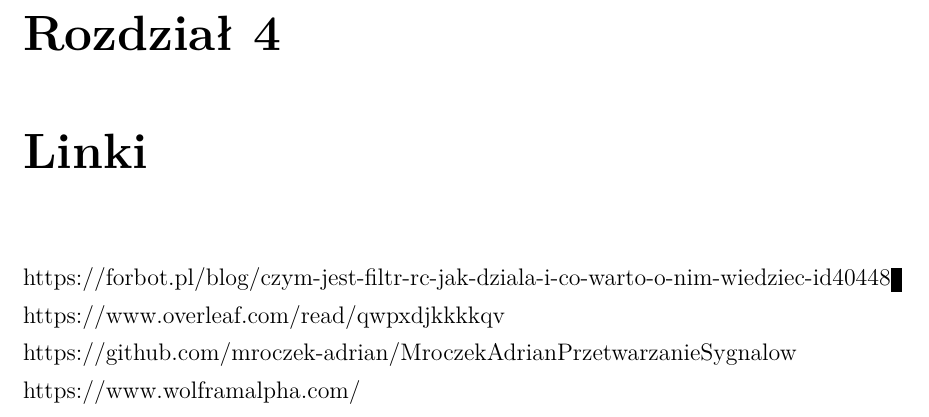
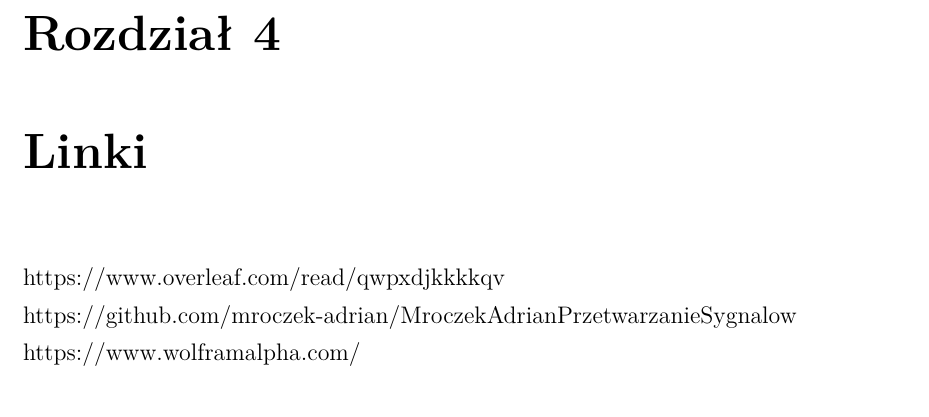
Before and after one commit to mroczek-adrian/MroczekAdrianPrzetwarzanieSygnalow, a LaTeX book (MroczekAdrianPrzetwarzanieSygnalow2/main.tex): part of page 7 of 7, cut so that both start at the same text. Compiled offline with pdfLaTeX.

Commit message:
some fixes

```diff
--- a/MroczekAdrianPrzetwarzanieSygnalow2/main.tex
+++ b/MroczekAdrianPrzetwarzanieSygnalow2/main.tex
@@ -220,7 +220,6 @@
 
 \chapter{Linki }
 
-https://forbot.pl/blog/czym-jest-filtr-rc-jak-dziala-i-co-warto-o-nim-wiedziec-id40448 \newline
 https://www.overleaf.com/read/qwpxdjkkkkqv \newline
 https://github.com/mroczek-adrian/MroczekAdrianPrzetwarzanieSygnalow \newline
 https://www.wolframalpha.com/  \newline
```
